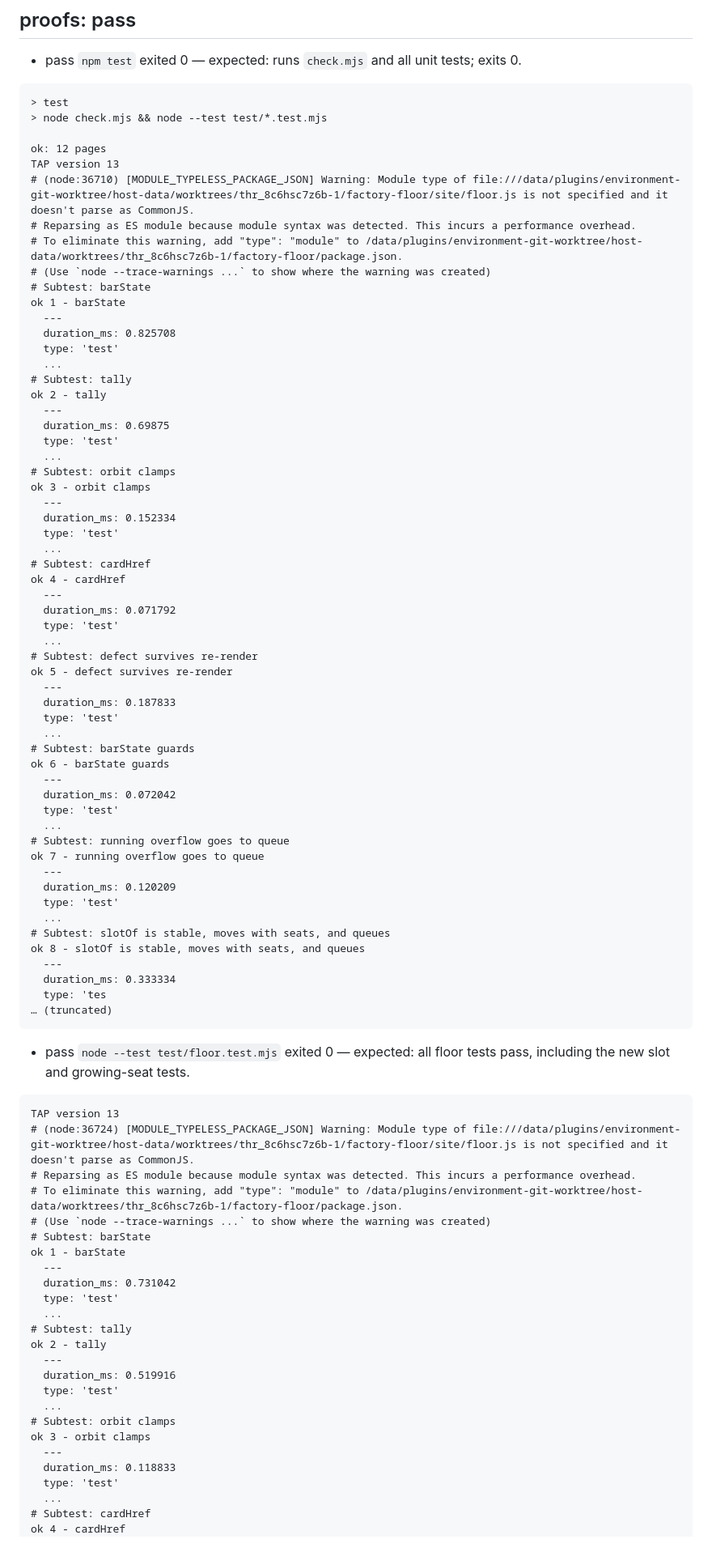
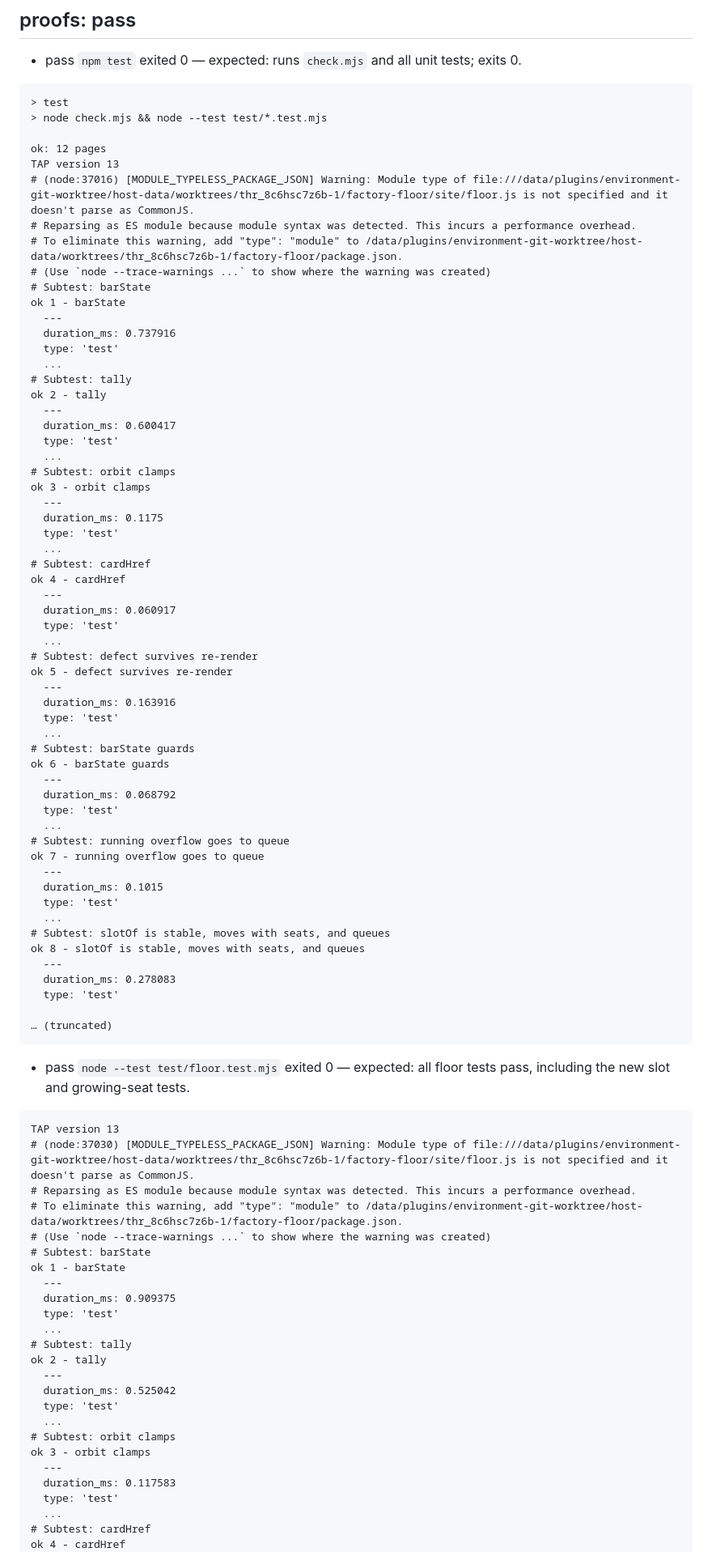
Before and after one commit to SkPhilipp/factory-floor, a Markdown page: factory/gates/17-5.md, the part around one of its changes. Shown at 81% size. Rendered like a GitHub page.

Commit message:
factory: quality gate pass for #17 attempt 5 (76e9517d)

````diff
--- a/factory/gates/17-5.md
+++ b/factory/gates/17-5.md
@@ -91,82 +91,83 @@ ok 9 - growing seats loses no running item
 
 ok: 12 pages
 TAP version 13
-# (node:36710) [MODULE_TYPELESS_PACKAGE_JSON] Warning: Module type of file:///data/plugins/environment-git-worktree/host-data/worktrees/thr_8c6hsc7z6b-1/factory-floor/site/floor.js is not specified and it doesn't parse as CommonJS.
+# (node:37016) [MODULE_TYPELESS_PACKAGE_JSON] Warning: Module type of file:///data/plugins/environment-git-worktree/host-data/worktrees/thr_8c6hsc7z6b-1/factory-floor/site/floor.js is not specified and it doesn't parse as CommonJS.
 # Reparsing as ES module because module syntax was detected. This incurs a performance overhead.
 # To eliminate this warning, add "type": "module" to /data/plugins/environment-git-worktree/host-data/worktrees/thr_8c6hsc7z6b-1/factory-floor/package.json.
 # (Use `node --trace-warnings ...` to show where the warning was created)
 # Subtest: barState
 ok 1 - barState
   ---
-  duration_ms: 0.825708
+  duration_ms: 0.737916
   type: 'test'
   ...
 # Subtest: tally
 ok 2 - tally
   ---
-  duration_ms: 0.69875
+  duration_ms: 0.600417
   type: 'test'
   ...
 # Subtest: orbit clamps
 ok 3 - orbit clamps
   ---
-  duration_ms: 0.152334
+  duration_ms: 0.1175
   type: 'test'
   ...
 # Subtest: cardHref
 ok 4 - cardHref
   ---
-  duration_ms: 0.071792
+  duration_ms: 0.060917
   type: 'test'
   ...
 # Subtest: defect survives re-render
 ok 5 - defect survives re-render
   ---
-  duration_ms: 0.187833
+  duration_ms: 0.163916
   type: 'test'
   ...
 # Subtest: barState guards
 ok 6 - barState guards
   ---
-  duration_ms: 0.072042
+  duration_ms: 0.068792
   type: 'test'
   ...
 # Subtest: running overflow goes to queue
 ok 7 - running overflow goes to queue
   ---
-  duration_ms: 0.120209
+  duration_ms: 0.1015
   type: 'test'
   ...
 # Subtest: slotOf is stable, moves with seats, and queues
 ok 8 - slotOf is stable, moves with seats, and queues
   ---
-  duration_ms: 0.333334
-  type: 'tes
+  duration_ms: 0.278083
+  type: 'test'
+
 … (truncated)
 ```
 - pass `node --test test/floor.test.mjs` exited 0 — expected: all floor tests pass, including the new slot and growing-seat tests.
 ```
 TAP version 13
-# (node:36724) [MODULE_TYPELESS_PACKAGE_JSON] Warning: Module type of file:///data/plugins/environment-git-worktree/host-data/worktrees/thr_8c6hsc7z6b-1/factory-floor/site/floor.js is not specified and it doesn't parse as CommonJS.
+# (node:37030) [MODULE_TYPELESS_PACKAGE_JSON] Warning: Module type of file:///data/plugins/environment-git-worktree/host-data/worktrees/thr_8c6hsc7z6b-1/factory-floor/site/floor.js is not specified and it doesn't parse as CommonJS.
 # Reparsing as ES module because module syntax was detected. This incurs a performance overhead.
 # To eliminate this warning, add "type": "module" to /data/plugins/environment-git-worktree/host-data/worktrees/thr_8c6hsc7z6b-1/factory-floor/package.json.
 # (Use `node --trace-warnings ...` to show where the warning was created)
 # Subtest: barState
 ok 1 - barState
   ---
-  duration_ms: 0.731042
+  duration_ms: 0.909375
   type: 'test'
   ...
 # Subtest: tally
 ok 2 - tally
   ---
-  duration_ms: 0.519916
+  duration_ms: 0.525042
   type: 'test'
   ...
 # Subtest: orbit clamps
 ok 3 - orbit clamps
   ---
-  duration_ms: 0.118833
+  duration_ms: 0.117583
   type: 'test'
   ...
 # Subtest: cardHref
````
Also changed, not shown: other parts of factory/gates/17-5.md (+20 -20 lines).
